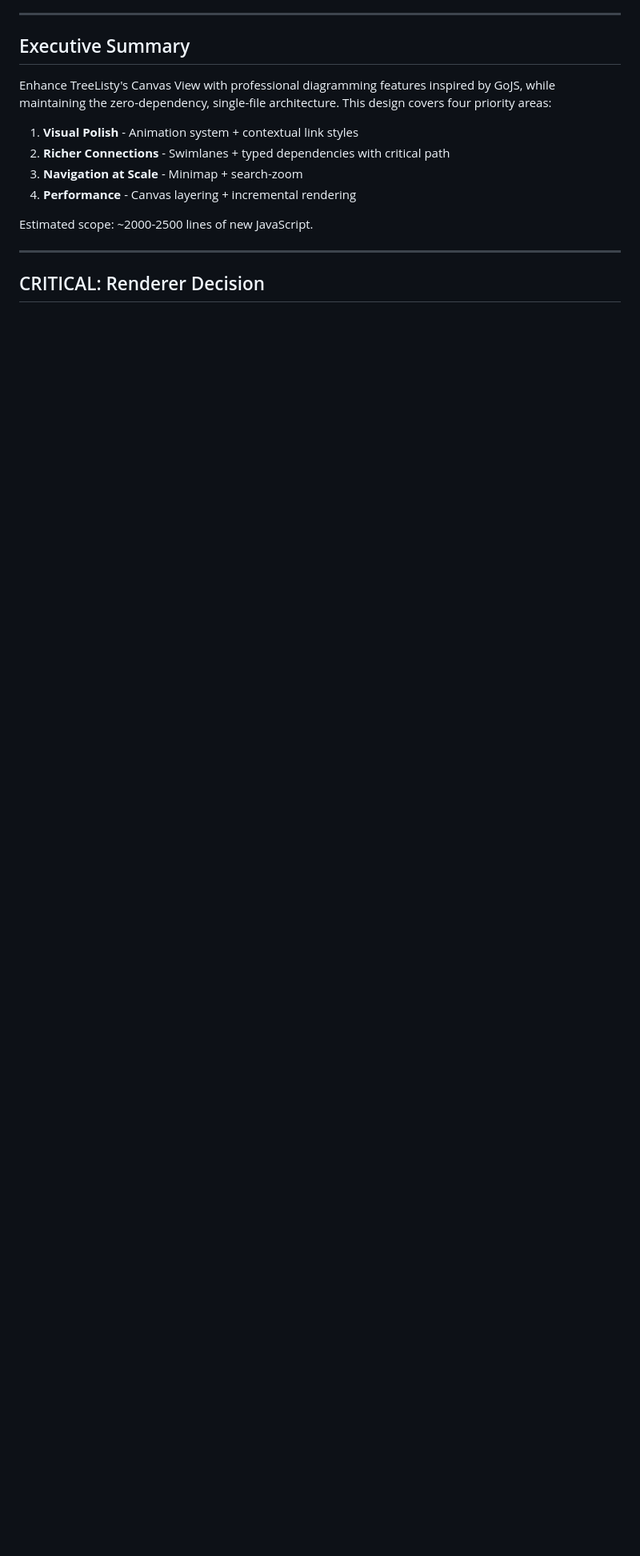
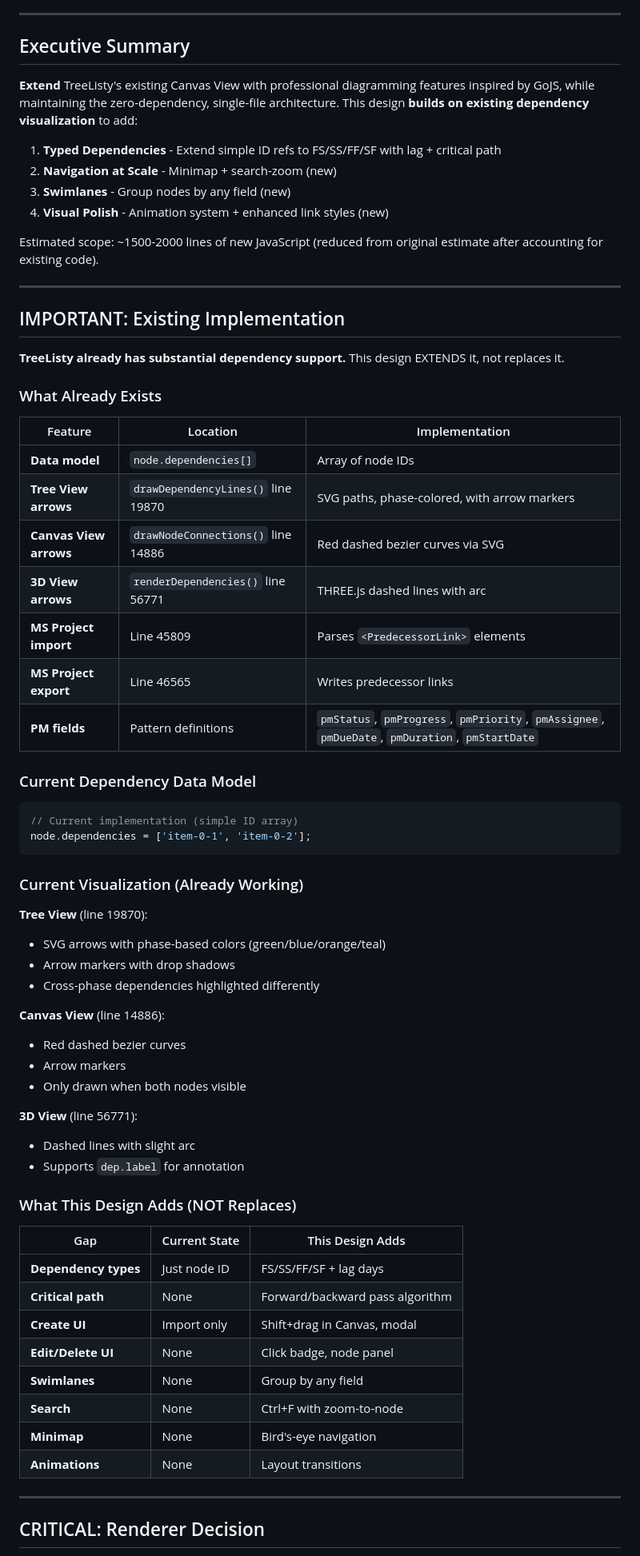
Before and after one commit to Prairie2Cloud/treelisty, a Markdown page: docs/plans/2025-12-17-canvas-gojs-enhancements-design.md, the part around one of its changes. Shown at 80% size. Drawn GitHub-style; blank space fills up the shorter version.

````diff
--- a/docs/plans/2025-12-17-canvas-gojs-enhancements-design.md
+++ b/docs/plans/2025-12-17-canvas-gojs-enhancements-design.md
@@ -9,14 +9,68 @@
 
 ## Executive Summary
 
-Enhance TreeListy's Canvas View with professional diagramming features inspired by GoJS, while maintaining the zero-dependency, single-file architecture. This design covers four priority areas:
-
-1. **Visual Polish** - Animation system + contextual link styles
-2. **Richer Connections** - Swimlanes + typed dependencies with critical path
-3. **Navigation at Scale** - Minimap + search-zoom
-4. **Performance** - Canvas layering + incremental rendering
-
-Estimated scope: ~2000-2500 lines of new JavaScript.
+**Extend** TreeListy's existing Canvas View with professional diagramming features inspired by GoJS, while maintaining the zero-dependency, single-file architecture. This design **builds on existing dependency visualization** to add:
+
+1. **Typed Dependencies** - Extend simple ID refs to FS/SS/FF/SF with lag + critical path
+2. **Navigation at Scale** - Minimap + search-zoom (new)
+3. **Swimlanes** - Group nodes by any field (new)
+4. **Visual Polish** - Animation system + enhanced link styles (new)
+
+Estimated scope: ~1500-2000 lines of new JavaScript (reduced from original estimate after accounting for existing code).
+
+---
+
+## IMPORTANT: Existing Implementation
+
+**TreeListy already has substantial dependency support.** This design EXTENDS it, not replaces it.
+
+### What Already Exists
+
+| Feature | Location | Implementation |
+|---------|----------|----------------|
+| **Data model** | `node.dependencies[]` | Array of node IDs |
+| **Tree View arrows** | `drawDependencyLines()` line 19870 | SVG paths, phase-colored, with arrow markers |
+| **Canvas View arrows** | `drawNodeConnections()` line 14886 | Red dashed bezier curves via SVG |
+| **3D View arrows** | `renderDependencies()` line 56771 | THREE.js dashed lines with arc |
+| **MS Project import** | Line 45809 | Parses `<PredecessorLink>` elements |
+| **MS Project export** | Line 46565 | Writes predecessor links |
+| **PM fields** | Pattern definitions | `pmStatus`, `pmProgress`, `pmPriority`, `pmAssignee`, `pmDueDate`, `pmDuration`, `pmStartDate` |
+
+### Current Dependency Data Model
+
+```javascript
+// Current implementation (simple ID array)
+node.dependencies = ['item-0-1', 'item-0-2'];
+```
+
+### Current Visualization (Already Working)
+
+**Tree View** (line 19870):
+- SVG arrows with phase-based colors (green/blue/orange/teal)
+- Arrow markers with drop shadows
+- Cross-phase dependencies highlighted differently
+
+**Canvas View** (line 14886):
+- Red dashed bezier curves
+- Arrow markers
+- Only drawn when both nodes visible
+
+**3D View** (line 56771):
+- Dashed lines with slight arc
+- Supports `dep.label` for annotation
+
+### What This Design Adds (NOT Replaces)
+
+| Gap | Current State | This Design Adds |
+|-----|---------------|------------------|
+| **Dependency types** | Just node ID | FS/SS/FF/SF + lag days |
+| **Critical path** | None | Forward/backward pass algorithm |
+| **Create UI** | Import only | Shift+drag in Canvas, modal |
+| **Edit/Delete UI** | None | Click badge, node panel |
+| **Swimlanes** | None | Group by any field |
+| **Search** | None | Ctrl+F with zoom-to-node |
+| **Minimap** | None | Bird's-eye navigation |
+| **Animations** | None | Layout transitions |
 
 ---
 
````
Also changed, not shown: other parts of docs/plans/2025-12-17-canvas-gojs-enhancements-design.md (+134 -63 lines).
